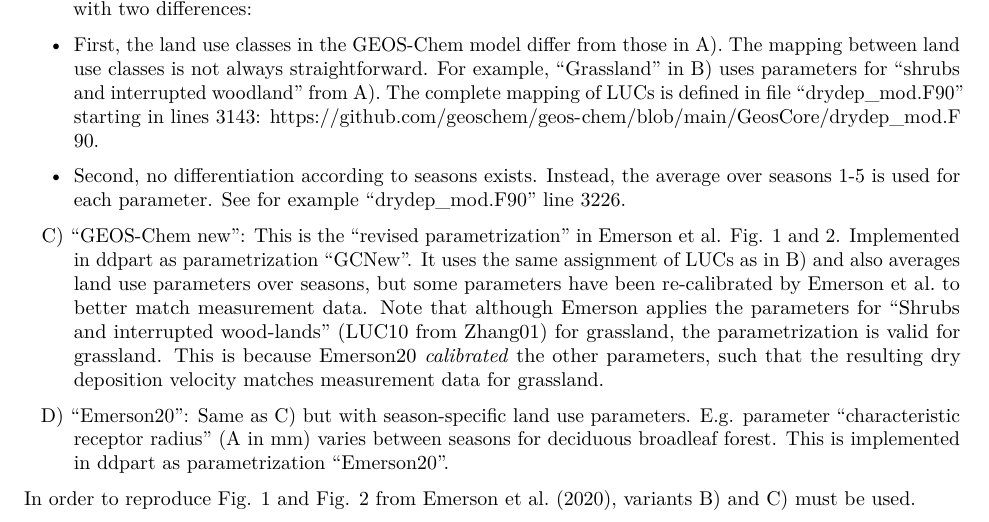
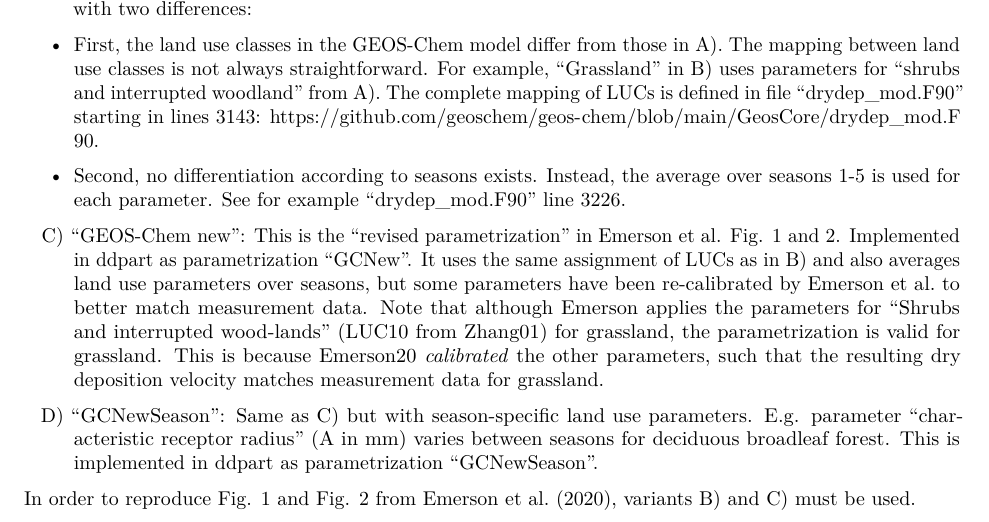
Before and after one commit to AndSchmitz/ddpart, an R Markdown document (vignettes/ddpart.Rmd): part of page 6 of 24, cut so that both start at the same text. Rendered offline with R 4.5, knitr and Pandoc, then LaTeX, with nearby package versions; some code elsewhere in the file could not run offline; common packages that the code uses without loading them are loaded.

Commit message:
Small correction of documentation

```diff
--- a/vignettes/ddpart.Rmd
+++ b/vignettes/ddpart.Rmd
@@ -196,10 +196,10 @@
   Emerson20 *calibrated* the other parameters, such that the resulting dry
   deposition velocity matches measurement data for grassland.
 
-  D) "Emerson20": Same as C) but with season-specific land use parameters.  E.g.
+  D) "GCNewSeason": Same as C) but with season-specific land use parameters.  E.g.
   parameter "characteristic receptor radius" (A in mm) varies between seasons
   for deciduous broadleaf forest. This is implemented in ddpart as
-  parametrization "Emerson20".
+  parametrization "GCNewSeason".
 
 In order to reproduce Fig. 1 and Fig. 2 from Emerson et al. (2020), variants B)
 and C) must be used.
```
Also changed, not shown: R/CalculateLossEfficiencyInterception.R (+1 -1 lines), R/CalculateSurfaceResistance.R (+1 -1 lines), R/GetLandUseParameters.R (+4 -4 lines), ddpart_manual.pdf, ddpart_vignette.pdf, 3 other files.
